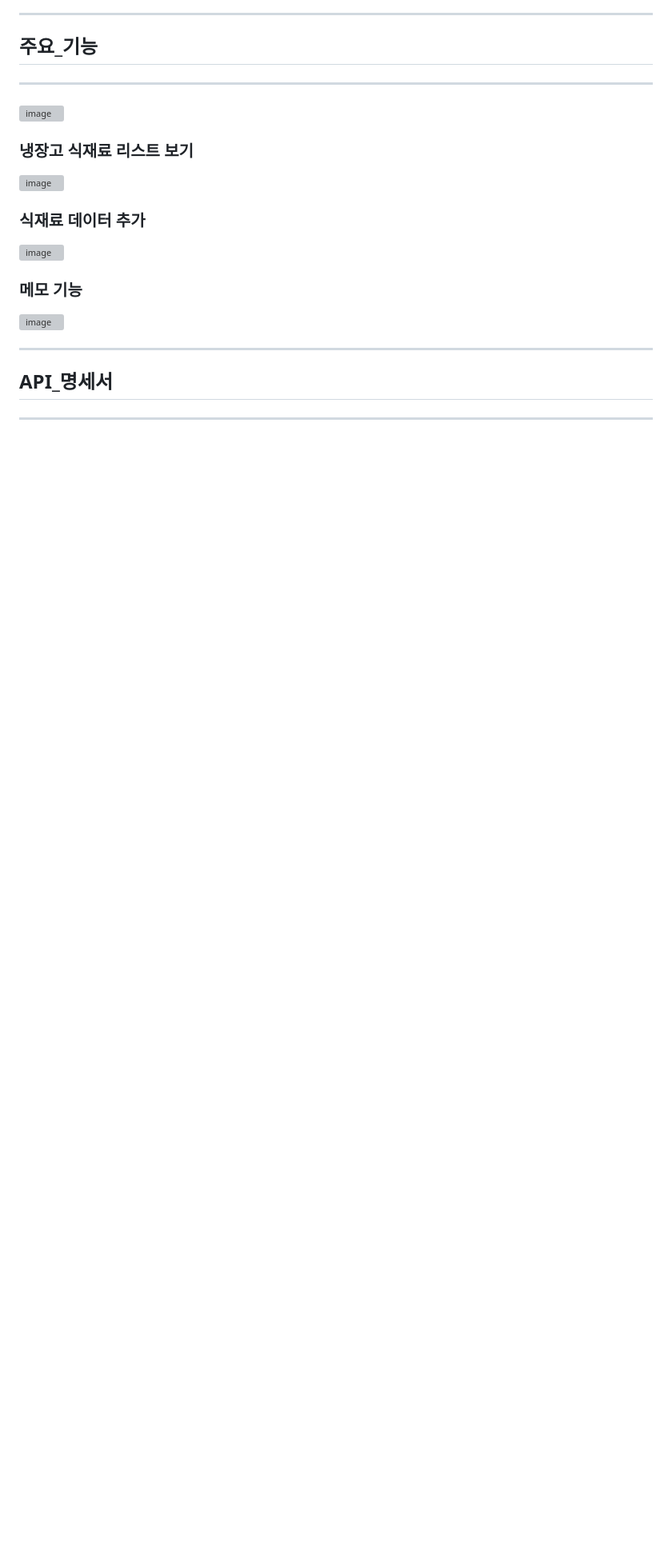
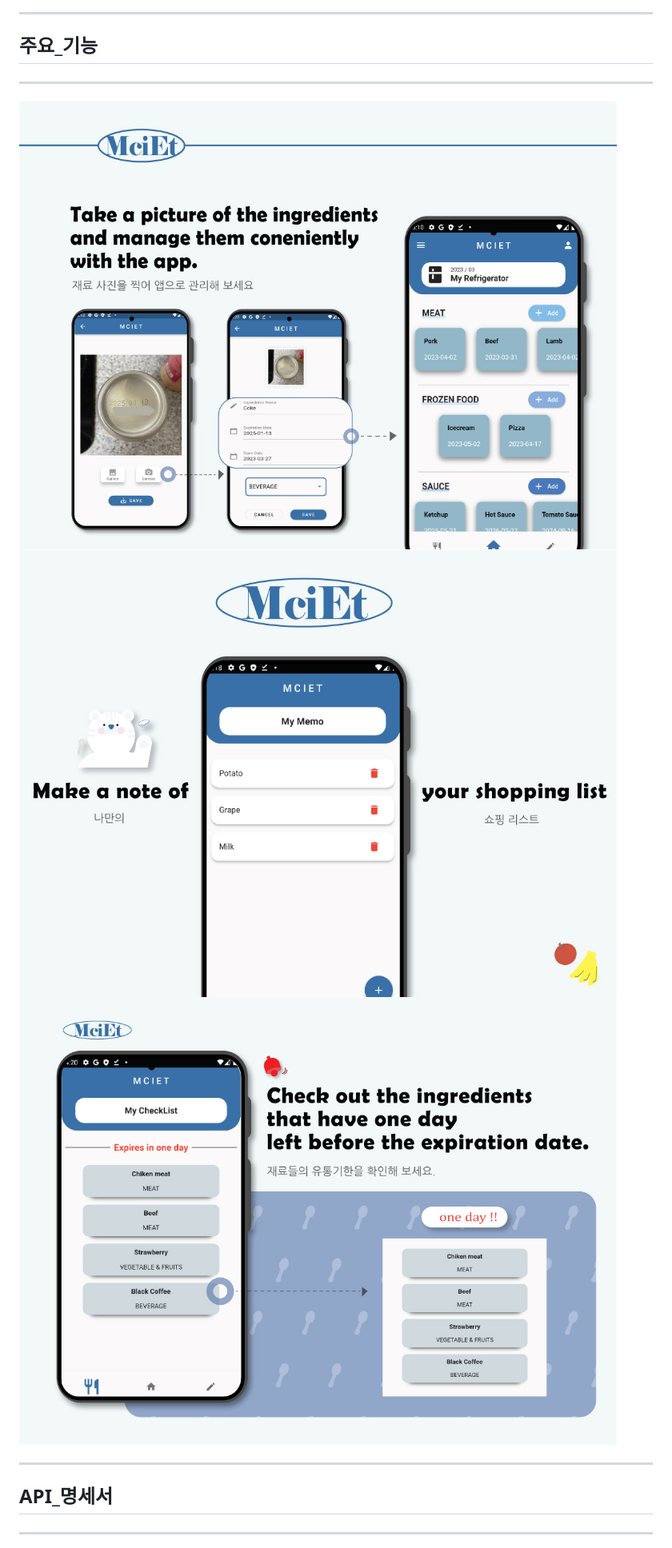
Before and after one commit to Google-DSC-SCH/2023-Solution-Challenge-MCIET, a Markdown page: README.md, the part around the change printed below. Shown: that part at 80% size. GitHub-like rendering; blank space fills up the shorter version; grey boxes are pictures that could not be loaded.

```diff
--- a/README.md
+++ b/README.md
@@ -79,19 +93,11 @@ UN은 인류의 보편적, 지구 환경 , 경제 사회 문제 등등 다양한
 
 ---
 
-<img alt="image" src="">
+<img alt="image" src="src/post2.jpg">
 
-### 냉장고 식재료 리스트 보기
+<img alt="image" src="src/post3.jpg">
 
-<img alt="image" src="">
-
-### 식재료 데이터 추가
-
-<img alt="image" src="">
-
-### 메모 기능
-
-<img alt="image" src="">
+<img alt="image" src="src/post4.jpg">
 
 ---
 
```
Also changed, not shown: other parts of README.md (+21 -7 lines), src/API_ex1.png (added).
